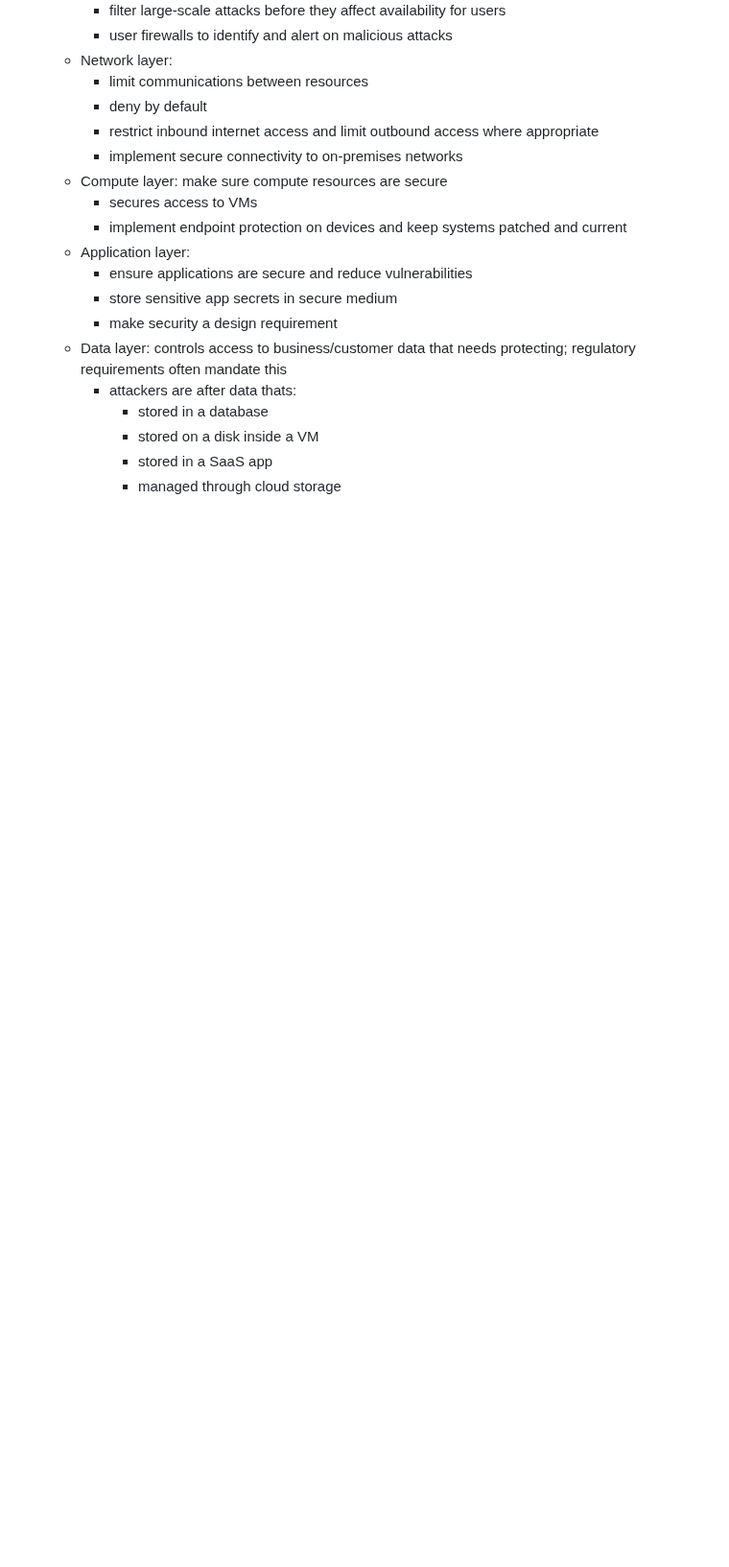
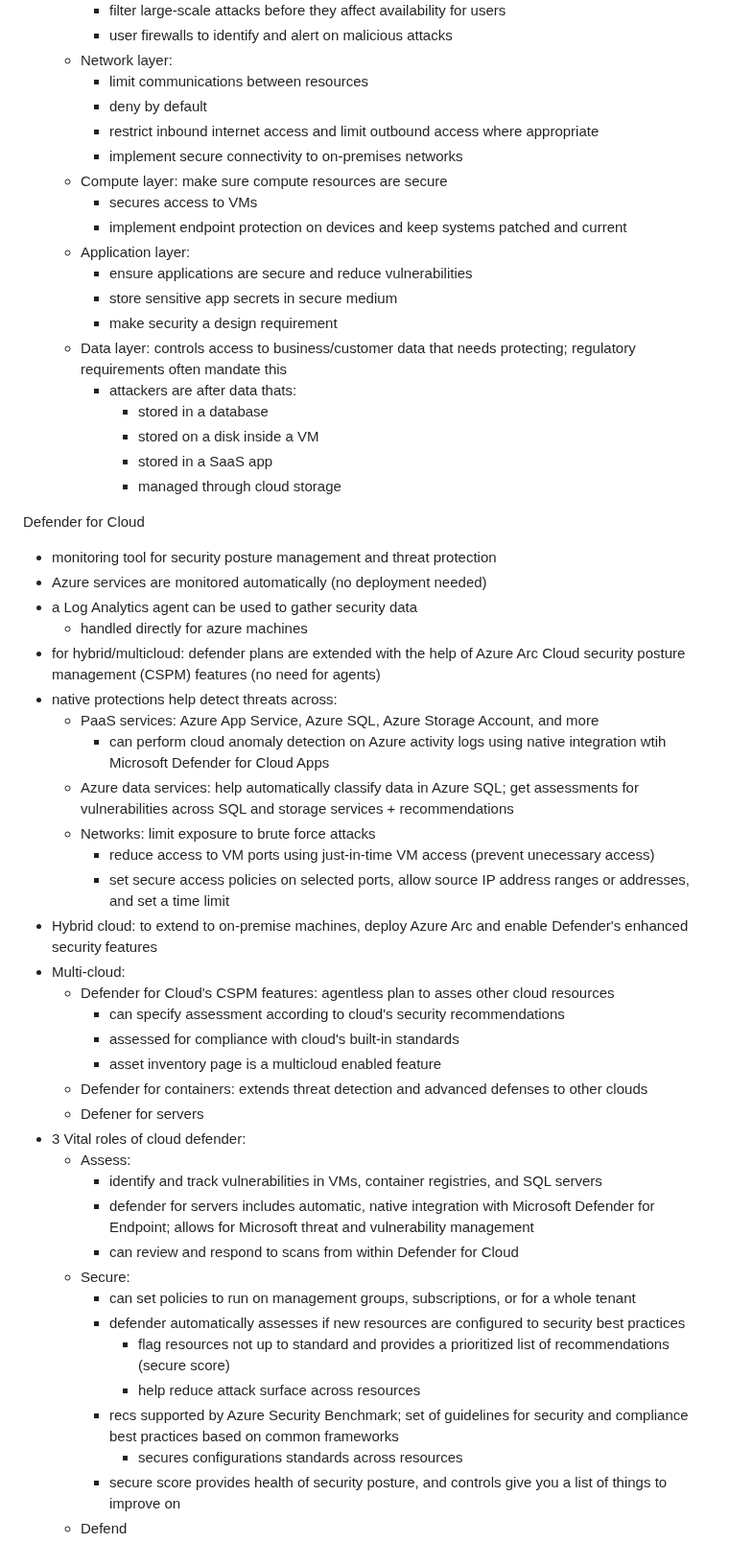
Before and after one commit to lukekasper/Personal-Projects, a Markdown page: Microsoft Azure/Intro Notes/Azure_Fundamentals.md, the part around the change. Shown at 96% size. GitHub-like rendering; blank space fills up the shorter version.

```diff
--- a/Microsoft Azure/Intro Notes/Azure_Fundamentals.md
+++ b/Microsoft Azure/Intro Notes/Azure_Fundamentals.md
@@ -500,3 +500,40 @@ Defense-In-Depth
       - stored on a disk inside a VM
       - stored in a SaaS app
       - managed through cloud storage
+
+Defender for Cloud
+- monitoring tool for security posture management and threat protection
+- Azure services are monitored automatically (no deployment needed)
+- a Log Analytics agent can be used to gather security data
+  - handled directly for azure machines
+- for hybrid/multicloud: defender plans are extended with the help of Azure Arc Cloud security posture management (CSPM) features (no need for agents)
+- native protections help detect threats across:
+  - PaaS services: Azure App Service, Azure SQL, Azure Storage Account, and more
+    - can perform cloud anomaly detection on Azure activity logs using native integration wtih Microsoft Defender for Cloud Apps
+  - Azure data services: help automatically classify data in Azure SQL; get assessments for vulnerabilities across SQL and storage services + recommendations
+  - Networks: limit exposure to brute force attacks
+    - reduce access to VM ports using just-in-time VM access (prevent unecessary access)
+    - set secure access policies on selected ports, allow source IP address ranges or addresses, and set a time limit
+- Hybrid cloud: to extend to on-premise machines, deploy Azure Arc and enable Defender's enhanced security features
+- Multi-cloud:
+  - Defender for Cloud's CSPM features: agentless plan to asses other cloud resources
+    - can specify assessment according to cloud's security recommendations
+    - assessed for compliance with cloud's built-in standards
+    - asset inventory page is a multicloud enabled feature
+  - Defender for containers: extends threat detection and advanced defenses to other clouds
+  - Defener for servers
+- 3 Vital roles of cloud defender:
+  - Assess:
+    - identify and track vulnerabilities in VMs, container registries, and SQL servers
+    - defender for servers includes automatic, native integration with Microsoft Defender for Endpoint; allows for Microsoft threat and vulnerability
+      management
+    - can review and respond to scans from within Defender for Cloud
+  - Secure:
+    - can set policies to run on management groups, subscriptions, or for a whole tenant
+    - defender automatically assesses if new resources are configured to security best practices
+      - flag resources not up to standard and provides a prioritized list of recommendations (secure score)
+      - help reduce attack surface across resources
+    - recs supported by Azure Security Benchmark; set of guidelines for security and compliance best practices based on common frameworks
+      - secures configurations standards across resources
+    - secure score provides health of security posture, and controls give you a list of things to improve on
+  - Defend
```
